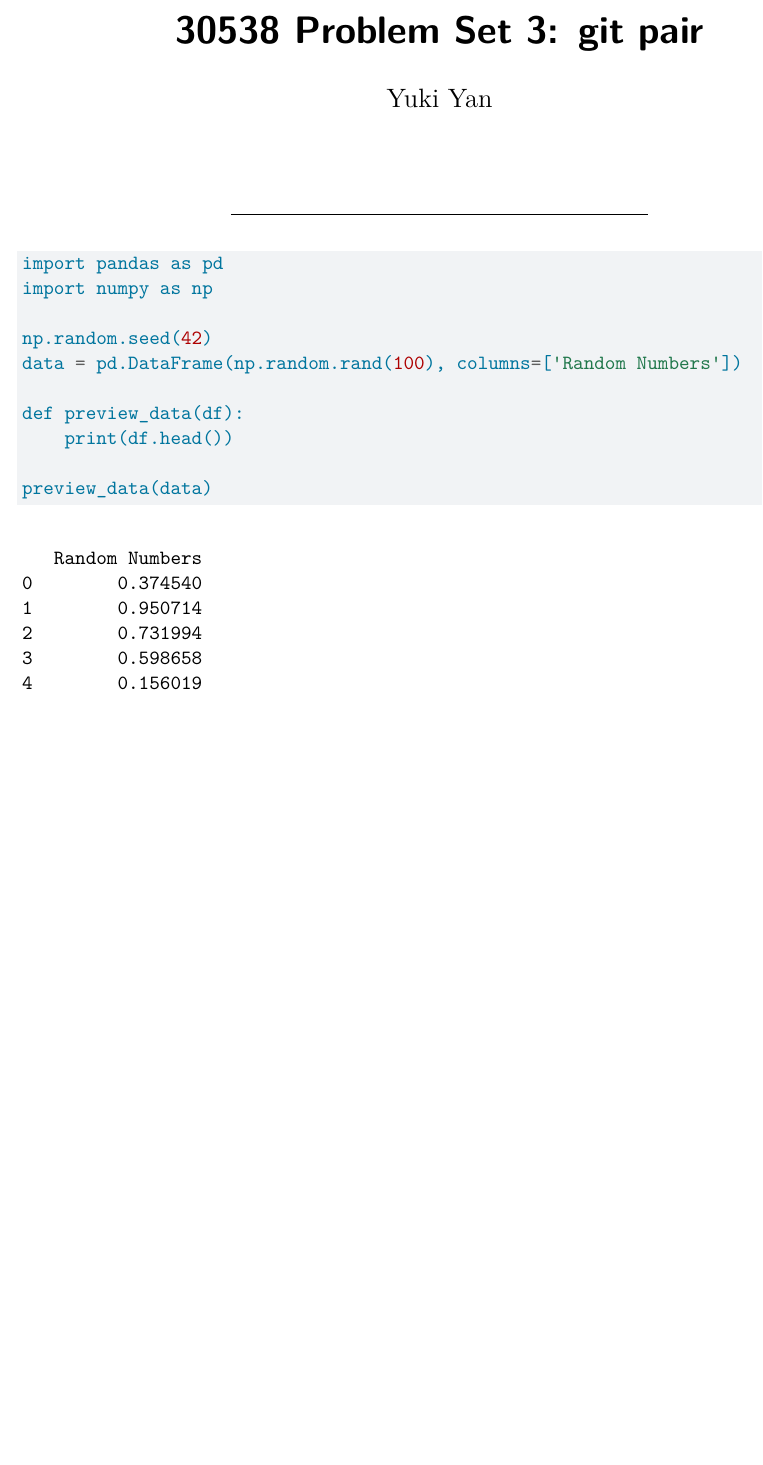
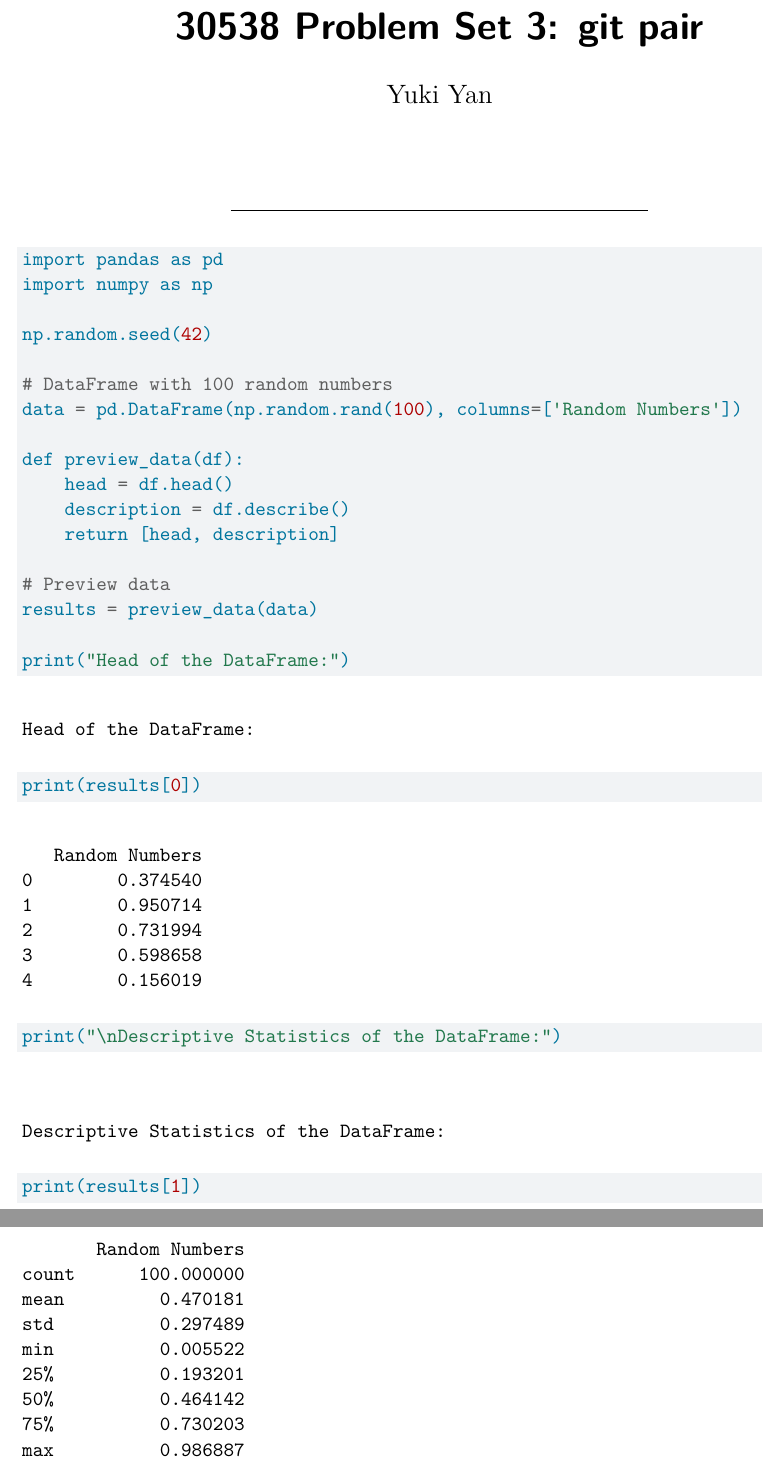
Before and after one commit to 0628jayson/Yuki_Tianhao, a Quarto document (ps3_pair.qmd): part of the page before the commit and two parts of pages 1 and 2 of 2 after it, the two joined at a grey line, cut so that both start at the same text, the shorter picture padded with empty space. Rendered offline with R 4.5, knitr and Pandoc in place of Quarto, then LaTeX, with nearby package versions.

Commit message:
Modified preview_data to return head and description of DataFrame

````diff
--- a/ps3_pair.qmd
+++ b/ps3_pair.qmd
@@ -23,10 +23,21 @@ import pandas as pd
 import numpy as np
 
 np.random.seed(42)
+
+# DataFrame with 100 random numbers
 data = pd.DataFrame(np.random.rand(100), columns=['Random Numbers'])
 
 def preview_data(df):
-    print(df.head())
+    head = df.head()
+    description = df.describe()
+    return [head, description]
 
-preview_data(data)
+# Preview data
+results = preview_data(data)
+
+print("Head of the DataFrame:")
+print(results[0])
+print("\nDescriptive Statistics of the DataFrame:")
+print(results[1])
+
 ```
````
